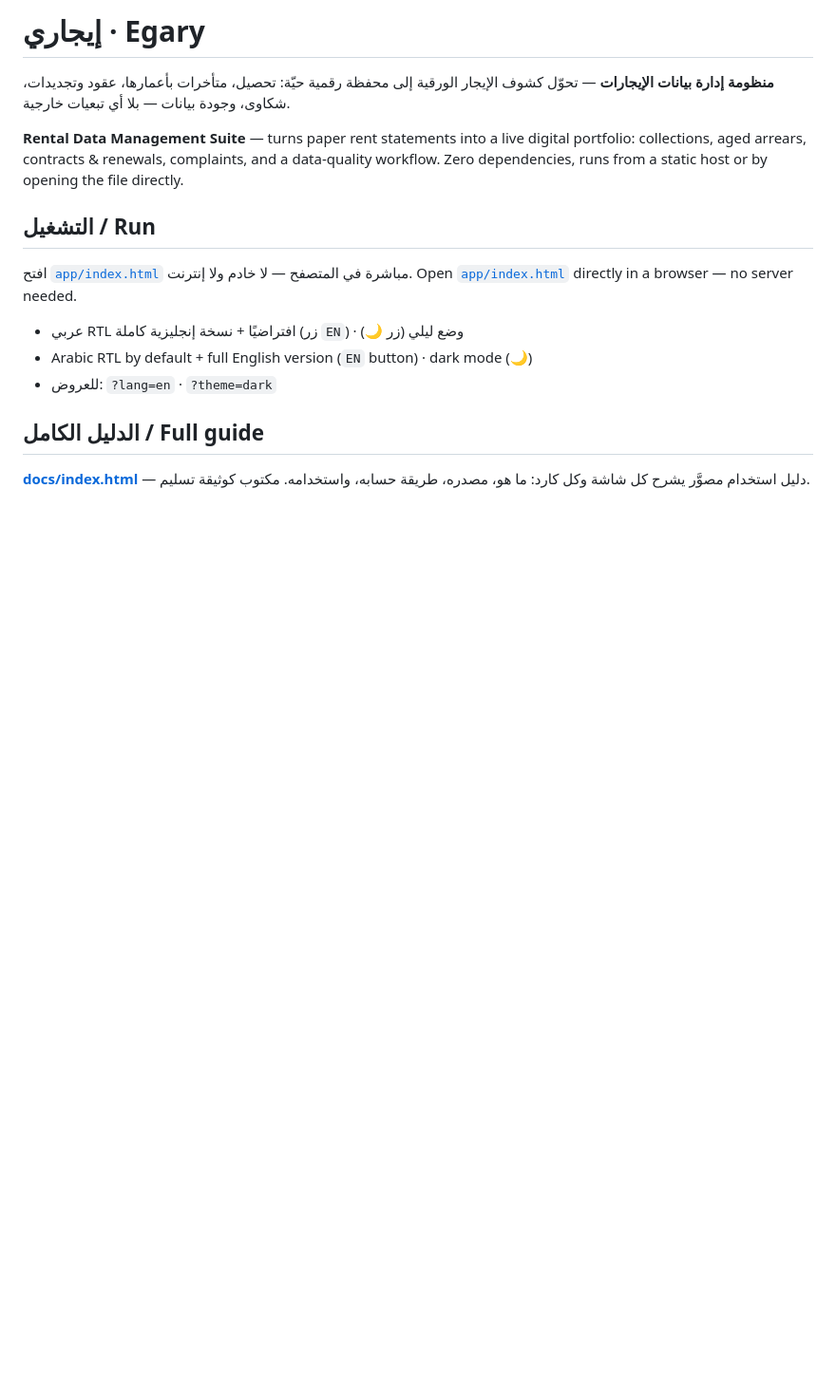
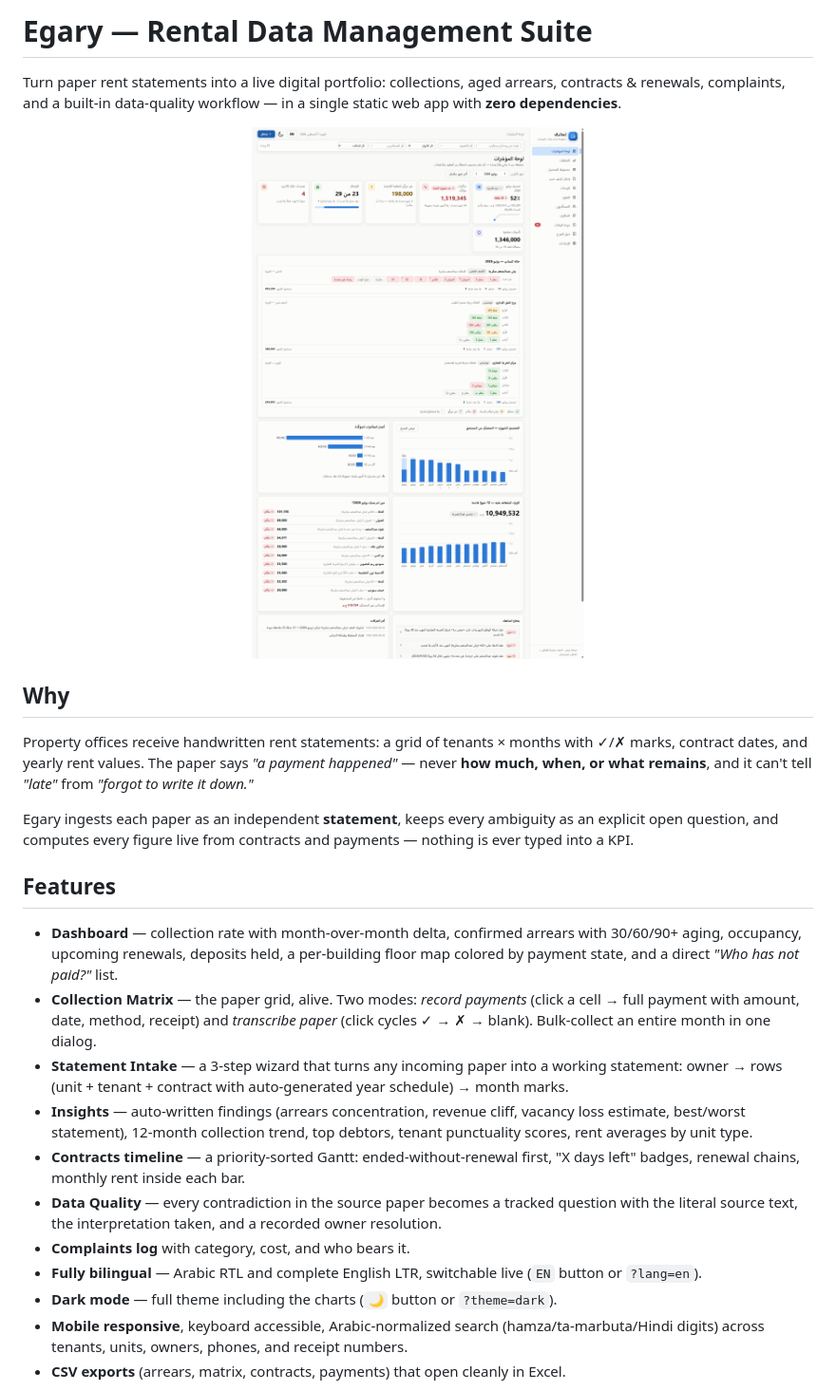
Before and after one commit to Moataz-Elmesmary/Egary, a Markdown page: README.md, the part around the change printed below. Shown: that part at 95% size. Drawn GitHub-style; blank space fills up the shorter version.

```diff
--- a/README.md
+++ b/README.md
@@ -1,19 +1,28 @@
-# إيجاري · Egary
+# Egary — Rental Data Management Suite
 
-**منظومة إدارة بيانات الإيجارات** — تحوّل كشوف الإيجار الورقية إلى محفظة رقمية حيّة: تحصيل، متأخرات بأعمارها، عقود وتجديدات، شكاوى، وجودة بيانات — بلا أي تبعيات خارجية.
+Turn paper rent statements into a live digital portfolio: collections, aged arrears, contracts & renewals, complaints, and a built-in data-quality workflow — in a single static web app with **zero dependencies**.
 
-**Rental Data Management Suite** — turns paper rent statements into a live digital portfolio: collections, aged arrears, contracts & renewals, complaints, and a data-quality workflow. Zero dependencies, runs from a static host or by opening the file directly.
+<p align="center">
+  <img src="docs/screens/dashboard.png" alt="Egary dashboard" width="900">
+</p>
 
-## التشغيل / Run
+## Why
 
-افتح [`app/index.html`](app/index.html) مباشرة في المتصفح — لا خادم ولا إنترنت.
-Open [`app/index.html`](app/index.html) directly in a browser — no server needed.
+Property offices receive handwritten rent statements: a grid of tenants × months with ✓/✗ marks, contract dates, and yearly rent values. The paper says *"a payment happened"* — never **how much, when, or what remains**, and it can't tell *"late"* from *"forgot to write it down."*
 
-- عربي RTL افتراضيًا + نسخة إنجليزية كاملة (زر `EN`) · وضع ليلي (زر 🌙)
-- Arabic RTL by default + full English version (`EN` button) · dark mode (🌙)
-- للعروض: `?lang=en` · `?theme=dark`
+Egary ingests each paper as an independent **statement**, keeps every ambiguity as an explicit open question, and computes every figure live from contracts and payments — nothing is ever typed into a KPI.
 
-## الدليل الكامل / Full guide
+## Features
 
-**[docs/index.html](docs/index.html)** — دليل استخدام مصوَّر يشرح كل شاشة وكل كارد: ما هو، مصدره، طريقة حسابه، واستخدامه. مكتوب كوثيقة تسليم.
+- **Dashboard** — collection rate with month-over-month delta, confirmed arrears with 30/60/90+ aging, occupancy, upcoming renewals, deposits held, a per-building floor map colored by payment state, and a direct *"Who has not paid?"* list.
+- **Collection Matrix** — the paper grid, alive. Two modes: *record payments* (click a cell → full payment with amount, date, method, receipt) and *transcribe paper* (click cycles ✓ → ✗ → blank). Bulk-collect an entire month in one dialog.
+- **Statement Intake** — a 3-step wizard that turns any incoming paper into a working statement: owner → rows (unit + tenant + contract with auto-generated year schedule) → month marks.
+- **Insights** — auto-written findings (arrears concentration, revenue cliff, vacancy loss estimate, best/worst statement), 12-month collection trend, top debtors, tenant punctuality scores, rent averages by unit type.
+- **Contracts timeline** — a priority-sorted Gantt: ended-without-renewal first, "X days left" badges, renewal chains, monthly rent inside each bar.
+- **Data Quality** — every contradiction in the source paper becomes a tracked question with the literal source text, the interpretation taken, and a recorded owner resolution.
+- **Complaints log** with category, cost, and who bears it.
+- **Fully bilingual** — Arabic RTL and complete English LTR, switchable live (`EN` button or `?lang=en`).
+- **Dark mode** — full theme including the charts (`🌙` button or `?theme=dark`).
+- **Mobile responsive**, keyboard accessible, Arabic-normalized search (hamza/ta-marbuta/Hindi digits) across tenants, units, owners, phones, and receipt numbers.
+- **CSV exports** (arrears, matrix, contracts, payments) that open cleanly in Excel.
 
```
Also changed, not shown: other parts of README.md (+41 -17 lines), docs/screens/english.png, 8 other files.
